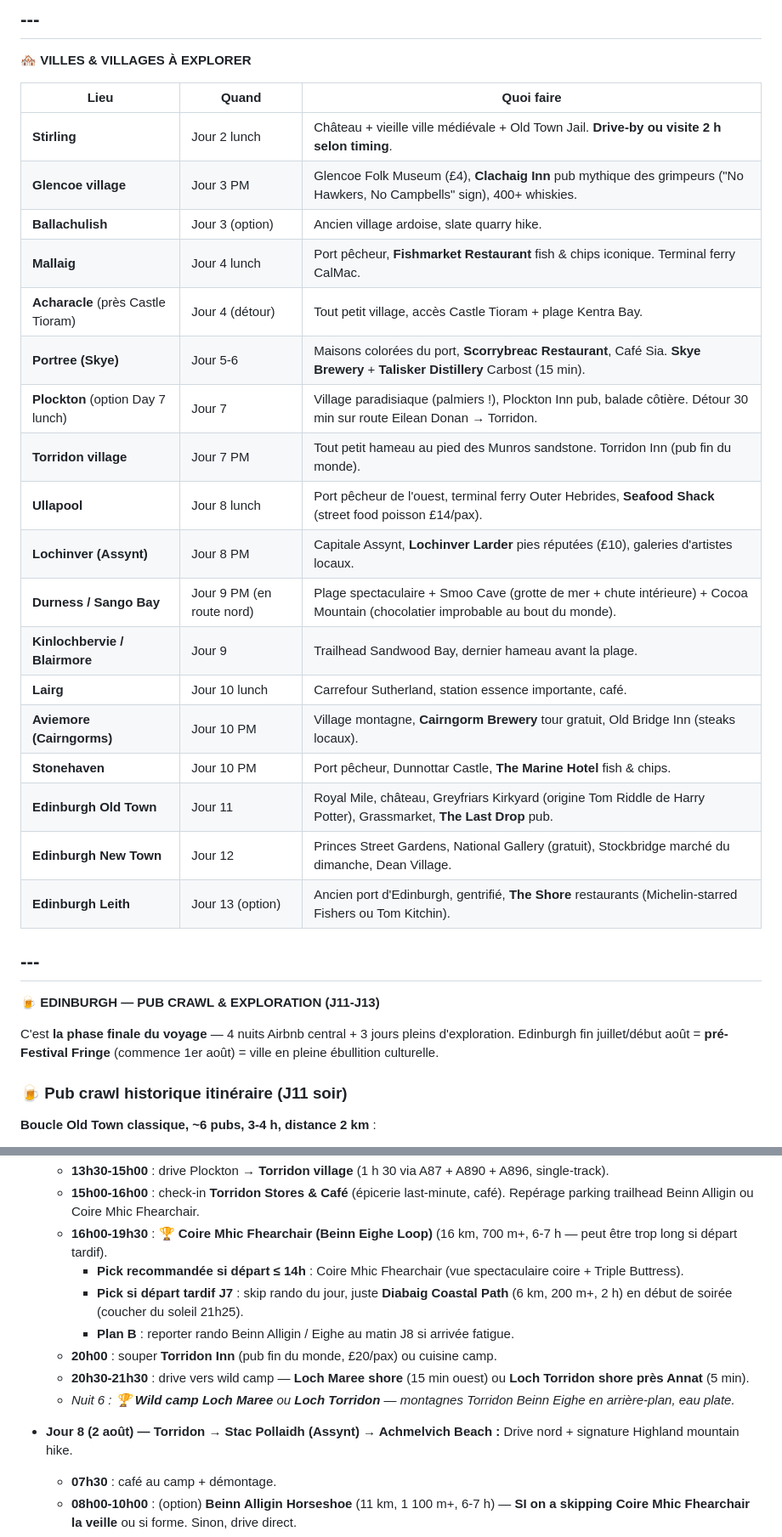
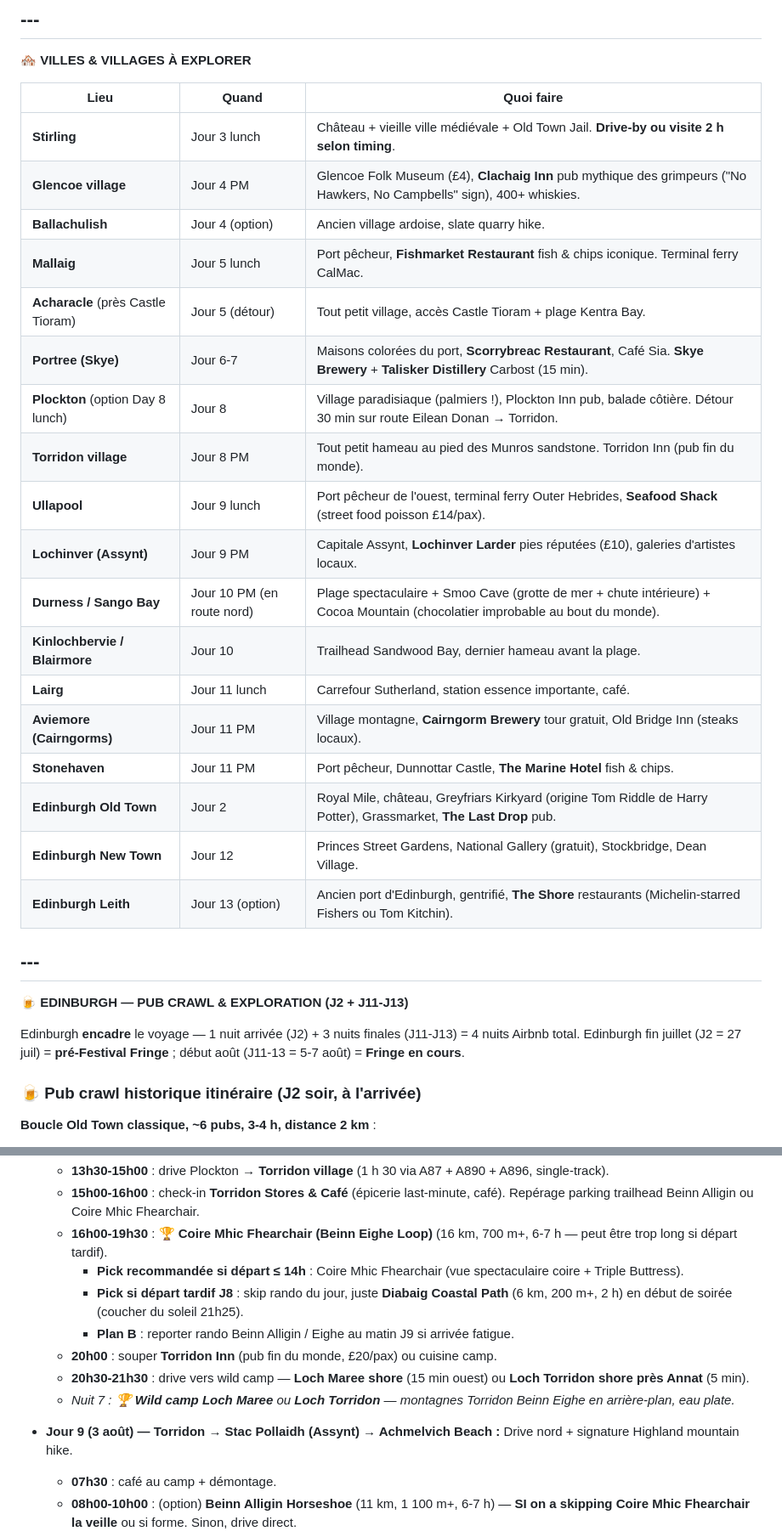
Before and after one commit to blaizeff/scotland-2026-trip, a Markdown page: scotland-trip.md, 2 parts joined by grey strips. Shown at 85% size. Drawn GitHub-style.

```diff
--- a/scotland-trip.md
+++ b/scotland-trip.md
@@ -234,32 +234,32 @@ Le voyage est conçu comme une **progression géographique vers les paysages les
 
 | Lieu | Quand | Quoi faire |
 |---|---|---|
-| **Stirling** | Jour 2 lunch | Château + vieille ville médiévale + Old Town Jail. **Drive-by ou visite 2 h selon timing**. |
-| **Glencoe village** | Jour 3 PM | Glencoe Folk Museum (£4), **Clachaig Inn** pub mythique des grimpeurs ("No Hawkers, No Campbells" sign), 400+ whiskies. |
-| **Ballachulish** | Jour 3 (option) | Ancien village ardoise, slate quarry hike. |
-| **Mallaig** | Jour 4 lunch | Port pêcheur, **Fishmarket Restaurant** fish & chips iconique. Terminal ferry CalMac. |
-| **Acharacle** (près Castle Tioram) | Jour 4 (détour) | Tout petit village, accès Castle Tioram + plage Kentra Bay. |
-| **Portree (Skye)** | Jour 5-6 | Maisons colorées du port, **Scorrybreac Restaurant**, Café Sia. **Skye Brewery** + **Talisker Distillery** Carbost (15 min). |
-| **Plockton** (option Day 7 lunch) | Jour 7 | Village paradisiaque (palmiers !), Plockton Inn pub, balade côtière. Détour 30 min sur route Eilean Donan → Torridon. |
-| **Torridon village** | Jour 7 PM | Tout petit hameau au pied des Munros sandstone. Torridon Inn (pub fin du monde). |
-| **Ullapool** | Jour 8 lunch | Port pêcheur de l'ouest, terminal ferry Outer Hebrides, **Seafood Shack** (street food poisson £14/pax). |
-| **Lochinver (Assynt)** | Jour 8 PM | Capitale Assynt, **Lochinver Larder** pies réputées (£10), galeries d'artistes locaux. |
-| **Durness / Sango Bay** | Jour 9 PM (en route nord) | Plage spectaculaire + Smoo Cave (grotte de mer + chute intérieure) + Cocoa Mountain (chocolatier improbable au bout du monde). |
-| **Kinlochbervie / Blairmore** | Jour 9 | Trailhead Sandwood Bay, dernier hameau avant la plage. |
-| **Lairg** | Jour 10 lunch | Carrefour Sutherland, station essence importante, café. |
-| **Aviemore (Cairngorms)** | Jour 10 PM | Village montagne, **Cairngorm Brewery** tour gratuit, Old Bridge Inn (steaks locaux). |
-| **Stonehaven** | Jour 10 PM | Port pêcheur, Dunnottar Castle, **The Marine Hotel** fish & chips. |
-| **Edinburgh Old Town** | Jour 11 | Royal Mile, château, Greyfriars Kirkyard (origine Tom Riddle de Harry Potter), Grassmarket, **The Last Drop** pub. |
-| **Edinburgh New Town** | Jour 12 | Princes Street Gardens, National Gallery (gratuit), Stockbridge marché du dimanche, Dean Village. |
+| **Stirling** | Jour 3 lunch | Château + vieille ville médiévale + Old Town Jail. **Drive-by ou visite 2 h selon timing**. |
+| **Glencoe village** | Jour 4 PM | Glencoe Folk Museum (£4), **Clachaig Inn** pub mythique des grimpeurs ("No Hawkers, No Campbells" sign), 400+ whiskies. |
+| **Ballachulish** | Jour 4 (option) | Ancien village ardoise, slate quarry hike. |
+| **Mallaig** | Jour 5 lunch | Port pêcheur, **Fishmarket Restaurant** fish & chips iconique. Terminal ferry CalMac. |
+| **Acharacle** (près Castle Tioram) | Jour 5 (détour) | Tout petit village, accès Castle Tioram + plage Kentra Bay. |
+| **Portree (Skye)** | Jour 6-7 | Maisons colorées du port, **Scorrybreac Restaurant**, Café Sia. **Skye Brewery** + **Talisker Distillery** Carbost (15 min). |
+| **Plockton** (option Day 8 lunch) | Jour 8 | Village paradisiaque (palmiers !), Plockton Inn pub, balade côtière. Détour 30 min sur route Eilean Donan → Torridon. |
+| **Torridon village** | Jour 8 PM | Tout petit hameau au pied des Munros sandstone. Torridon Inn (pub fin du monde). |
+| **Ullapool** | Jour 9 lunch | Port pêcheur de l'ouest, terminal ferry Outer Hebrides, **Seafood Shack** (street food poisson £14/pax). |
+| **Lochinver (Assynt)** | Jour 9 PM | Capitale Assynt, **Lochinver Larder** pies réputées (£10), galeries d'artistes locaux. |
+| **Durness / Sango Bay** | Jour 10 PM (en route nord) | Plage spectaculaire + Smoo Cave (grotte de mer + chute intérieure) + Cocoa Mountain (chocolatier improbable au bout du monde). |
+| **Kinlochbervie / Blairmore** | Jour 10 | Trailhead Sandwood Bay, dernier hameau avant la plage. |
+| **Lairg** | Jour 11 lunch | Carrefour Sutherland, station essence importante, café. |
+| **Aviemore (Cairngorms)** | Jour 11 PM | Village montagne, **Cairngorm Brewery** tour gratuit, Old Bridge Inn (steaks locaux). |
+| **Stonehaven** | Jour 11 PM | Port pêcheur, Dunnottar Castle, **The Marine Hotel** fish & chips. |
+| **Edinburgh Old Town** | Jour 2 | Royal Mile, château, Greyfriars Kirkyard (origine Tom Riddle de Harry Potter), Grassmarket, **The Last Drop** pub. |
+| **Edinburgh New Town** | Jour 12 | Princes Street Gardens, National Gallery (gratuit), Stockbridge, Dean Village. |
 | **Edinburgh Leith** | Jour 13 (option) | Ancien port d'Edinburgh, gentrifié, **The Shore** restaurants (Michelin-starred Fishers ou Tom Kitchin). |
 
 ## ---
 
-**🍺 EDINBURGH — PUB CRAWL & EXPLORATION (J11-J13)**
+**🍺 EDINBURGH — PUB CRAWL & EXPLORATION (J2 + J11-J13)**
 
-C'est **la phase finale du voyage** — 4 nuits Airbnb central + 3 jours pleins d'exploration. Edinburgh fin juillet/début août = **pré-Festival Fringe** (commence 1er août) = ville en pleine ébullition culturelle.
+Edinburgh **encadre** le voyage — 1 nuit arrivée (J2) + 3 nuits finales (J11-J13) = 4 nuits Airbnb total. Edinburgh fin juillet (J2 = 27 juil) = **pré-Festival Fringe** ; début août (J11-13 = 5-7 août) = **Fringe en cours**.
 
-### 🍺 Pub crawl historique itinéraire (J11 soir)
+### 🍺 Pub crawl historique itinéraire (J2 soir, à l'arrivée)
 
 **Boucle Old Town classique, ~6 pubs, 3-4 h, distance 2 km** :
 
@@ -402,13 +418,13 @@ C'est **la phase finale du voyage** — 4 nuits Airbnb central + 3 jours pleins
   - **15h00-16h00** : check-in **Torridon Stores & Café** (épicerie last-minute, café). Repérage parking trailhead Beinn Alligin ou Coire Mhic Fhearchair.
   - **16h00-19h30** : **🏆 Coire Mhic Fhearchair (Beinn Eighe Loop)** (16 km, 700 m+, 6-7 h — peut être trop long si départ tardif).
     - **Pick recommandée si départ ≤ 14h** : Coire Mhic Fhearchair (vue spectaculaire coire + Triple Buttress).
-    - **Pick si départ tardif J7** : skip rando du jour, juste **Diabaig Coastal Path** (6 km, 200 m+, 2 h) en début de soirée (coucher du soleil 21h25).
-    - **Plan B** : reporter rando Beinn Alligin / Eighe au matin J8 si arrivée fatigue.
+    - **Pick si départ tardif J8** : skip rando du jour, juste **Diabaig Coastal Path** (6 km, 200 m+, 2 h) en début de soirée (coucher du soleil 21h25).
+    - **Plan B** : reporter rando Beinn Alligin / Eighe au matin J9 si arrivée fatigue.
   - **20h00** : souper **Torridon Inn** (pub fin du monde, £20/pax) ou cuisine camp.
   - **20h30-21h30** : drive vers wild camp — **Loch Maree shore** (15 min ouest) ou **Loch Torridon shore près Annat** (5 min).
-  - *Nuit 6 : **🏆 Wild camp Loch Maree** ou **Loch Torridon** — montagnes Torridon Beinn Eighe en arrière-plan, eau plate.*
+  - *Nuit 7 : **🏆 Wild camp Loch Maree** ou **Loch Torridon** — montagnes Torridon Beinn Eighe en arrière-plan, eau plate.*
 
-* **Jour 8 (2 août) — Torridon → Stac Pollaidh (Assynt) → Achmelvich Beach :** Drive nord + signature Highland mountain hike.
+* **Jour 9 (3 août) — Torridon → Stac Pollaidh (Assynt) → Achmelvich Beach :** Drive nord + signature Highland mountain hike.
   - **07h30** : café au camp + démontage.
   - **08h00-10h00** : (option) **Beinn Alligin Horseshoe** (11 km, 1 100 m+, 6-7 h) — **SI on a skipping Coire Mhic Fhearchair la veille** ou si forme. Sinon, drive direct.
   - **08h00-12h00** : drive Torridon → Stac Pollaidh trailhead (~3 h 30 via A832 + A835, traversée **Loch Maree** + **Gairloch** + **Ullapool** lunch stop).
```
Also changed, not shown: other parts of scotland-trip.md (+111 -112 lines).
